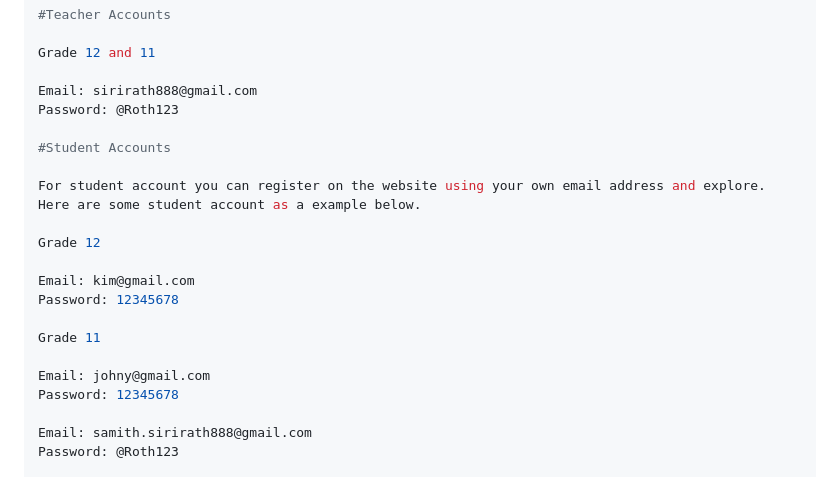
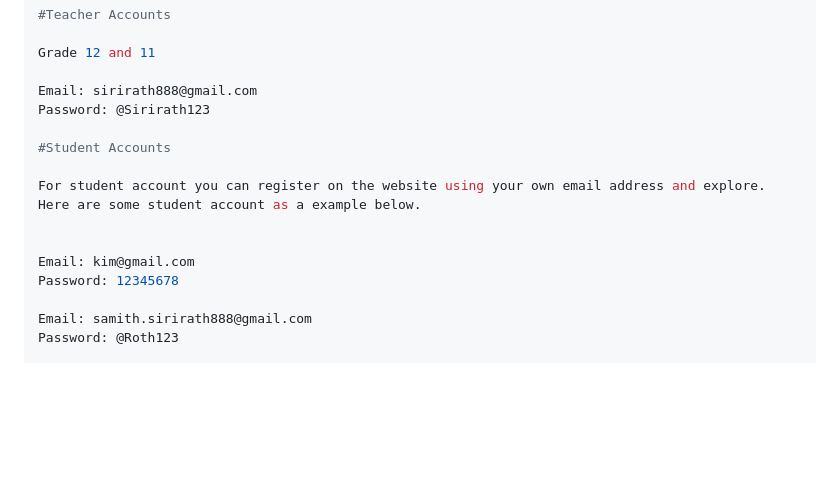
Before and after one commit to Sirirath30/EduPath, a Markdown page: README.md, the part around the change. Rendered like a GitHub page; blank space fills up the shorter version.

Commit message:
Change password and clean up example accounts
Updated password for user accounts and removed example accounts.

```diff
--- a/README.md
+++ b/README.md
@@ -94,20 +94,14 @@ Password: edupath123
 Grade 12 and 11
 
 Email: sirirath888@gmail.com
-Password: @Roth123
+Password: @Sirirath123
 
 #Student Accounts
 
 For student account you can register on the website using your own email address and explore. Here are some student account as a example below.
 
-Grade 12
 
 Email: kim@gmail.com
-Password: 12345678
-
-Grade 11
-
-Email: johny@gmail.com
 Password: 12345678
 
 Email: samith.sirirath888@gmail.com
```
